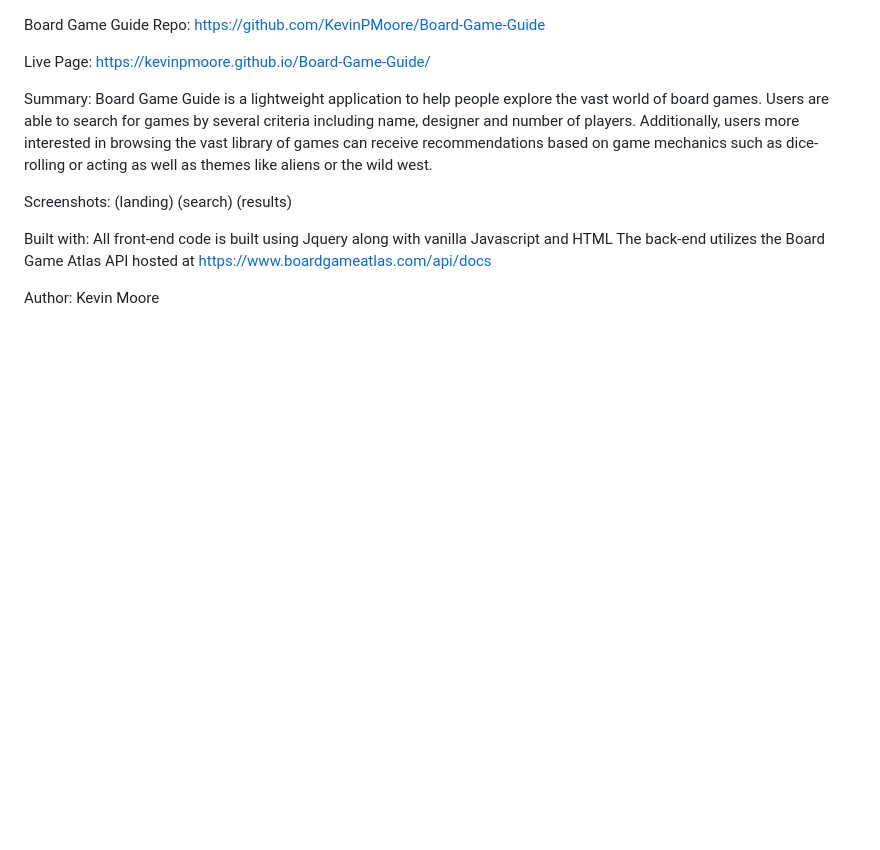
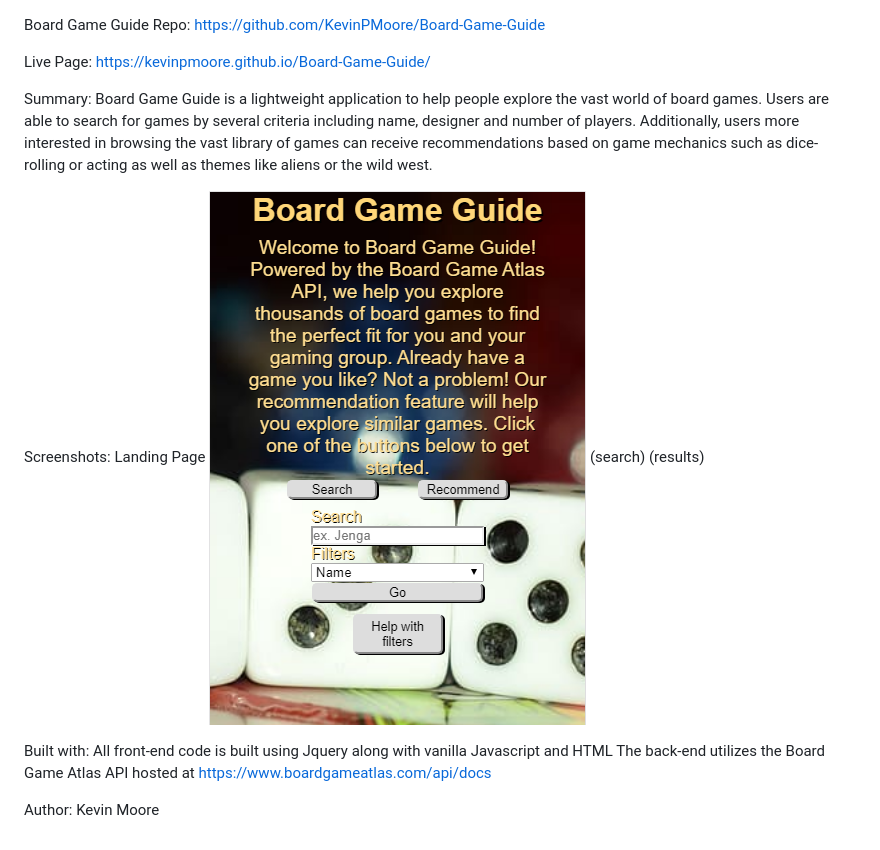
Before and after one commit to KevinPMoore/Board-Game-Guide, a Markdown page: README.md, the part around the change. Rendered like a GitHub page; pictures changed too: imgs/landing.png (added); blank space fills up the shorter version.

```diff
--- a/README.md
+++ b/README.md
@@ -10,7 +10,8 @@ Additionally, users more interested in browsing the vast library of games can re
 based on game mechanics such as dice-rolling or acting as well as themes like aliens or the wild west.
 
 Screenshots:
-(landing)
+Landing Page
+![a set of dice on a table](./imgs/landing.png)
 (search)
 (results)
 
```
Also changed, not shown: imgs/background.jpg (renamed from src/background.jpg), imgs/result1.png (added), imgs/result2.png (added), 1 other file.
